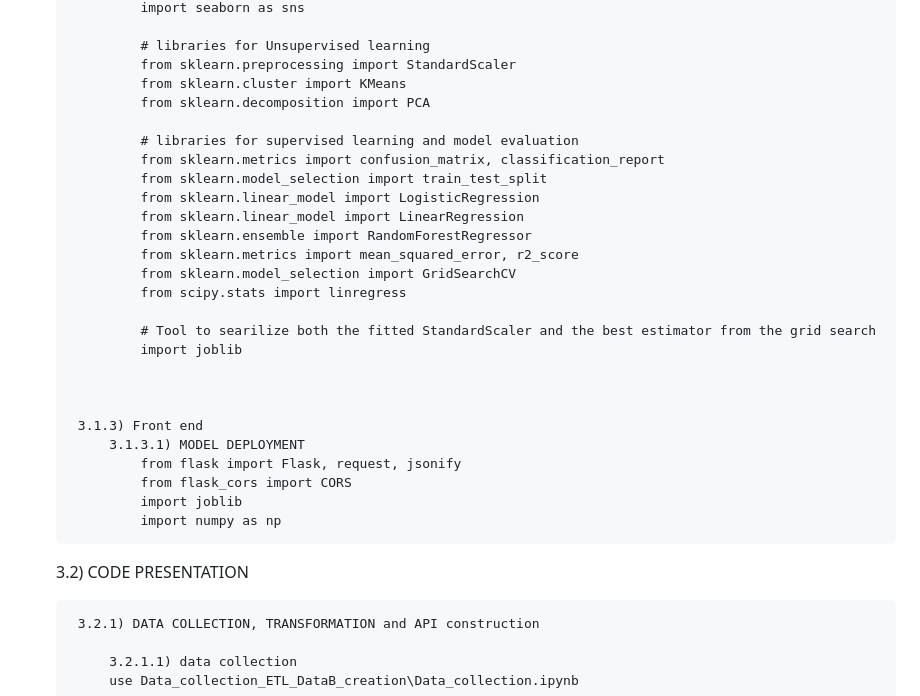
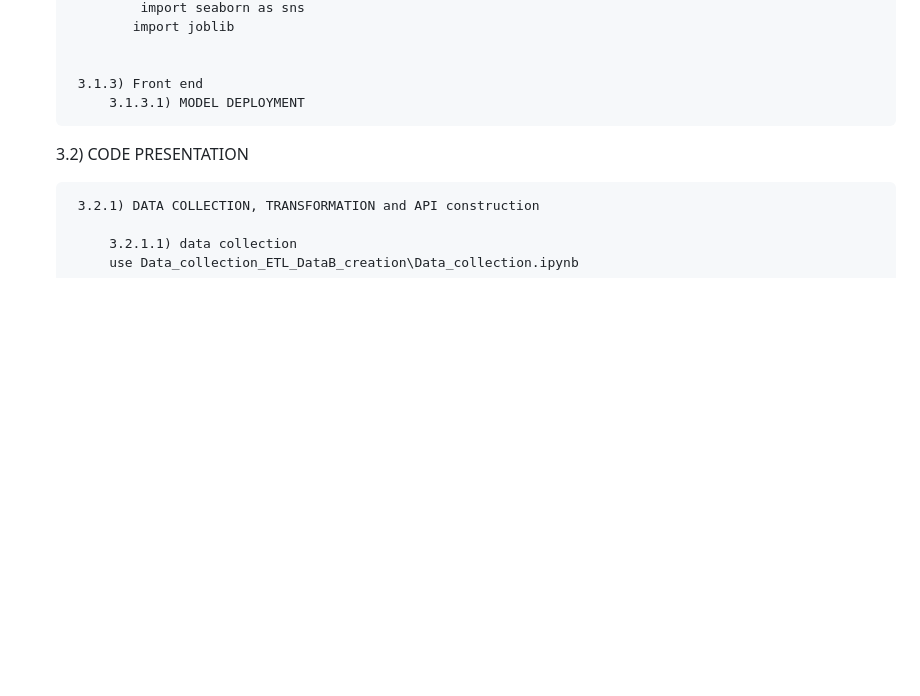
Before and after one commit to nazimben25/Project4_Group4_Immigration_to_canada, a Markdown page: README.md, the part around the change printed below. Rendered like a GitHub page; blank space fills up the shorter version.

```diff
--- a/README.md
+++ b/README.md
@@ -128,31 +87,10 @@ the decision immigration to canada and different indicators (macroeconomic, soci
                 import seaborn as sns
-
-                # libraries for Unsupervised learning
-                from sklearn.preprocessing import StandardScaler
-                from sklearn.cluster import KMeans
-                from sklearn.decomposition import PCA
-
-                # libraries for supervised learning and model evaluation
-                from sklearn.metrics import confusion_matrix, classification_report
-                from sklearn.model_selection import train_test_split
-                from sklearn.linear_model import LogisticRegression
-                from sklearn.linear_model import LinearRegression
-                from sklearn.ensemble import RandomForestRegressor
-                from sklearn.metrics import mean_squared_error, r2_score
-                from sklearn.model_selection import GridSearchCV
-                from scipy.stats import linregress
-
-                # Tool to searilize both the fitted StandardScaler and the best estimator from the grid search
-                import joblib
-
+               import joblib
 
 
         3.1.3) Front end
             3.1.3.1) MODEL DEPLOYMENT
-                from flask import Flask, request, jsonify
-                from flask_cors import CORS
-                import joblib
-                import numpy as np
+
 
     3.2) CODE PRESENTATION
 
```
Also changed, not shown: other parts of README.md (+14 -53 lines).
